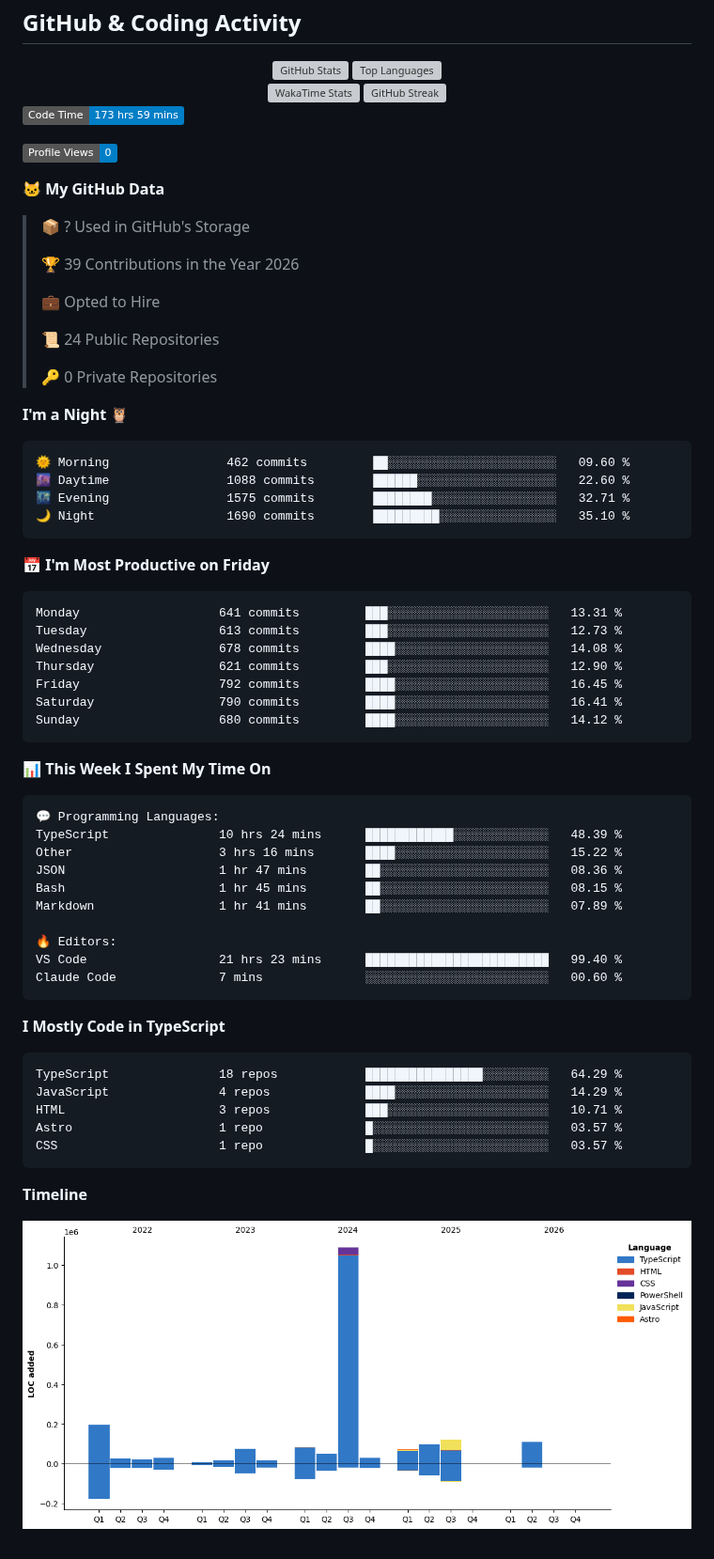
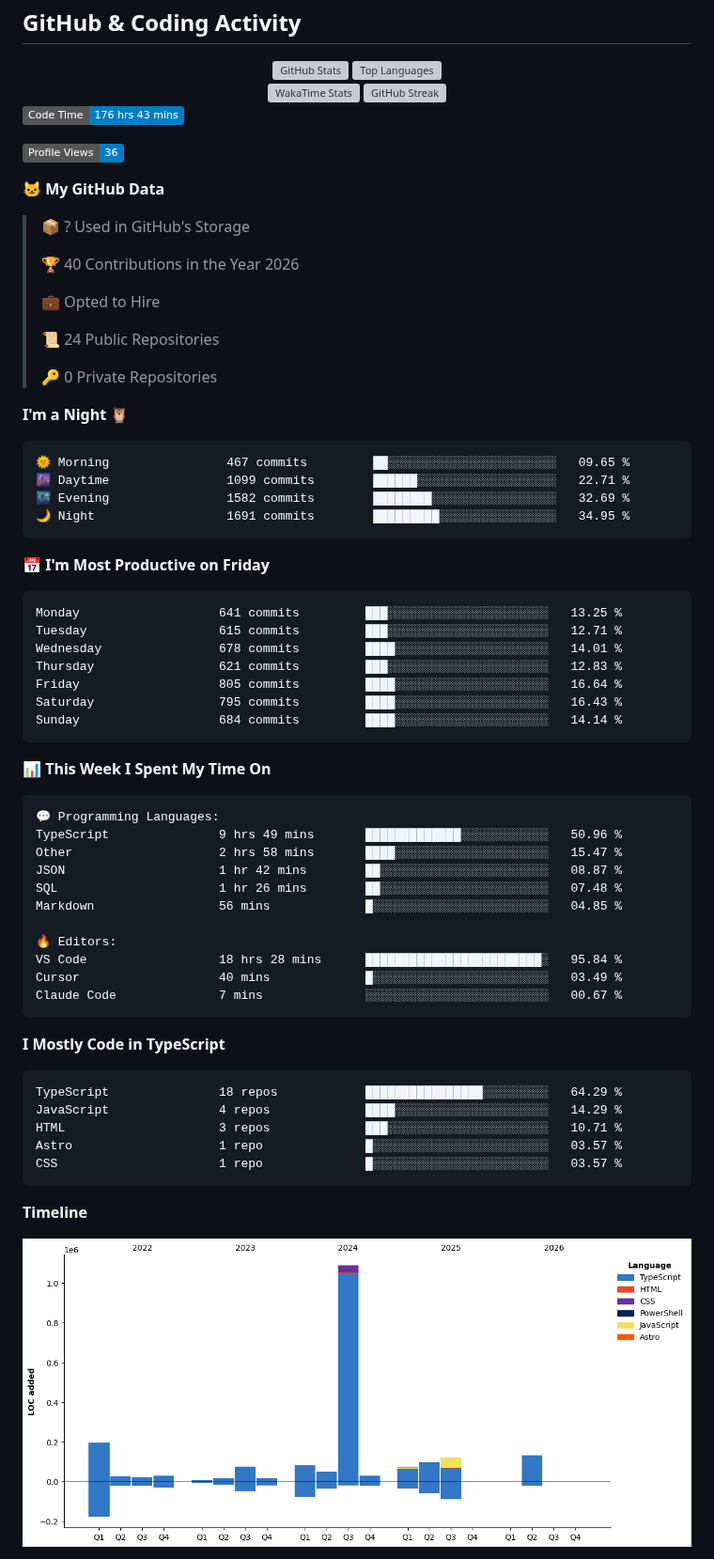
Before and after one commit to darvinpatel/darvinpatel, a Markdown page: README.md, the part around one of its changes. Shown at 94% size. Drawn GitHub-style; pictures changed too: assets/bar_graph.png; badges without logos; grey boxes are pictures that could not be loaded.

Commit message:
Updated with Dev Metrics

````diff
--- a/README.md
+++ b/README.md
@@ -41,15 +41,15 @@ I take ownership end-to-end — from architecture and implementation to testing
 </div>
 
 <!--START_SECTION:waka-->
-![Code Time](http://img.shields.io/badge/Code%20Time-173%20hrs%2059%20mins-blue?style=flat)
+![Code Time](http://img.shields.io/badge/Code%20Time-176%20hrs%2043%20mins-blue?style=flat)
 
-![Profile Views](http://img.shields.io/badge/Profile%20Views-0-blue?style=flat)
+![Profile Views](http://img.shields.io/badge/Profile%20Views-36-blue?style=flat)
 
 **🐱 My GitHub Data**
 
 > 📦 ? Used in GitHub's Storage
  >
-> 🏆 39 Contributions in the Year 2026
+> 🏆 40 Contributions in the Year 2026
  >
 > 💼 Opted to Hire
  >
@@ -60,21 +60,21 @@ I take ownership end-to-end — from architecture and implementation to testing
 **I'm a Night 🦉**
 
 ```text
-🌞 Morning                462 commits         ██░░░░░░░░░░░░░░░░░░░░░░░   09.60 %
-🌆 Daytime                1088 commits        ██████░░░░░░░░░░░░░░░░░░░   22.60 %
-🌃 Evening                1575 commits        ████████░░░░░░░░░░░░░░░░░   32.71 %
-🌙 Night                  1690 commits        █████████░░░░░░░░░░░░░░░░   35.10 %
+🌞 Morning                467 commits         ██░░░░░░░░░░░░░░░░░░░░░░░   09.65 %
+🌆 Daytime                1099 commits        ██████░░░░░░░░░░░░░░░░░░░   22.71 %
+🌃 Evening                1582 commits        ████████░░░░░░░░░░░░░░░░░   32.69 %
+🌙 Night                  1691 commits        █████████░░░░░░░░░░░░░░░░   34.95 %
 ```
 📅 **I'm Most Productive on Friday**
 
 ```text
-Monday                   641 commits         ███░░░░░░░░░░░░░░░░░░░░░░   13.31 %
-Tuesday                  613 commits         ███░░░░░░░░░░░░░░░░░░░░░░   12.73 %
-Wednesday                678 commits         ████░░░░░░░░░░░░░░░░░░░░░   14.08 %
-Thursday                 621 commits         ███░░░░░░░░░░░░░░░░░░░░░░   12.90 %
-Friday                   792 commits         ████░░░░░░░░░░░░░░░░░░░░░   16.45 %
-Saturday                 790 commits         ████░░░░░░░░░░░░░░░░░░░░░   16.41 %
-Sunday                   680 commits         ████░░░░░░░░░░░░░░░░░░░░░   14.12 %
+Monday                   641 commits         ███░░░░░░░░░░░░░░░░░░░░░░   13.25 %
+Tuesday                  615 commits         ███░░░░░░░░░░░░░░░░░░░░░░   12.71 %
+Wednesday                678 commits         ████░░░░░░░░░░░░░░░░░░░░░   14.01 %
+Thursday                 621 commits         ███░░░░░░░░░░░░░░░░░░░░░░   12.83 %
+Friday                   805 commits         ████░░░░░░░░░░░░░░░░░░░░░   16.64 %
+Saturday                 795 commits         ████░░░░░░░░░░░░░░░░░░░░░   16.43 %
+Sunday                   684 commits         ████░░░░░░░░░░░░░░░░░░░░░   14.14 %
 ```
 
 
@@ -82,15 +82,16 @@ Sunday                   680 commits         ████░░░░░░░
 
 ```text
 💬 Programming Languages:
-TypeScript               10 hrs 24 mins      ████████████░░░░░░░░░░░░░   48.39 %
-Other                    3 hrs 16 mins       ████░░░░░░░░░░░░░░░░░░░░░   15.22 %
-JSON                     1 hr 47 mins        ██░░░░░░░░░░░░░░░░░░░░░░░   08.36 %
-Bash                     1 hr 45 mins        ██░░░░░░░░░░░░░░░░░░░░░░░   08.15 %
-Markdown                 1 hr 41 mins        ██░░░░░░░░░░░░░░░░░░░░░░░   07.89 %
+TypeScript               9 hrs 49 mins       █████████████░░░░░░░░░░░░   50.96 %
+Other                    2 hrs 58 mins       ████░░░░░░░░░░░░░░░░░░░░░   15.47 %
+JSON                     1 hr 42 mins        ██░░░░░░░░░░░░░░░░░░░░░░░   08.87 %
+SQL                      1 hr 26 mins        ██░░░░░░░░░░░░░░░░░░░░░░░   07.48 %
+Markdown                 56 mins             █░░░░░░░░░░░░░░░░░░░░░░░░   04.85 %
 
 🔥 Editors:
-VS Code                  21 hrs 23 mins      █████████████████████████   99.40 %
-Claude Code              7 mins              ░░░░░░░░░░░░░░░░░░░░░░░░░   00.60 %
+VS Code                  18 hrs 28 mins      ████████████████████████░   95.84 %
+Cursor                   40 mins             █░░░░░░░░░░░░░░░░░░░░░░░░   03.49 %
+Claude Code              7 mins              ░░░░░░░░░░░░░░░░░░░░░░░░░   00.67 %
 ```
 
 **I Mostly Code in TypeScript**
````
Also changed, not shown: other parts of README.md (+1 -1 lines).
